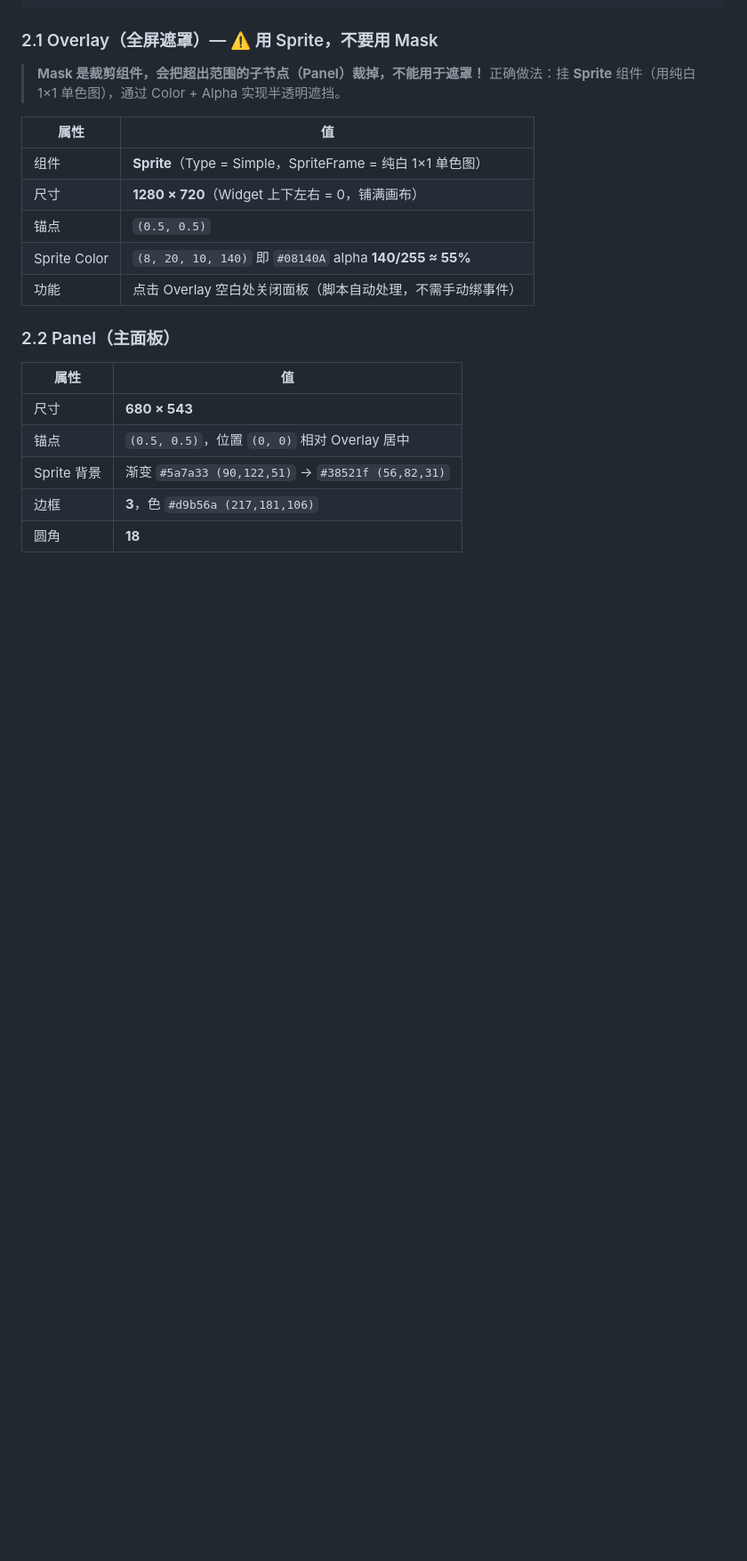
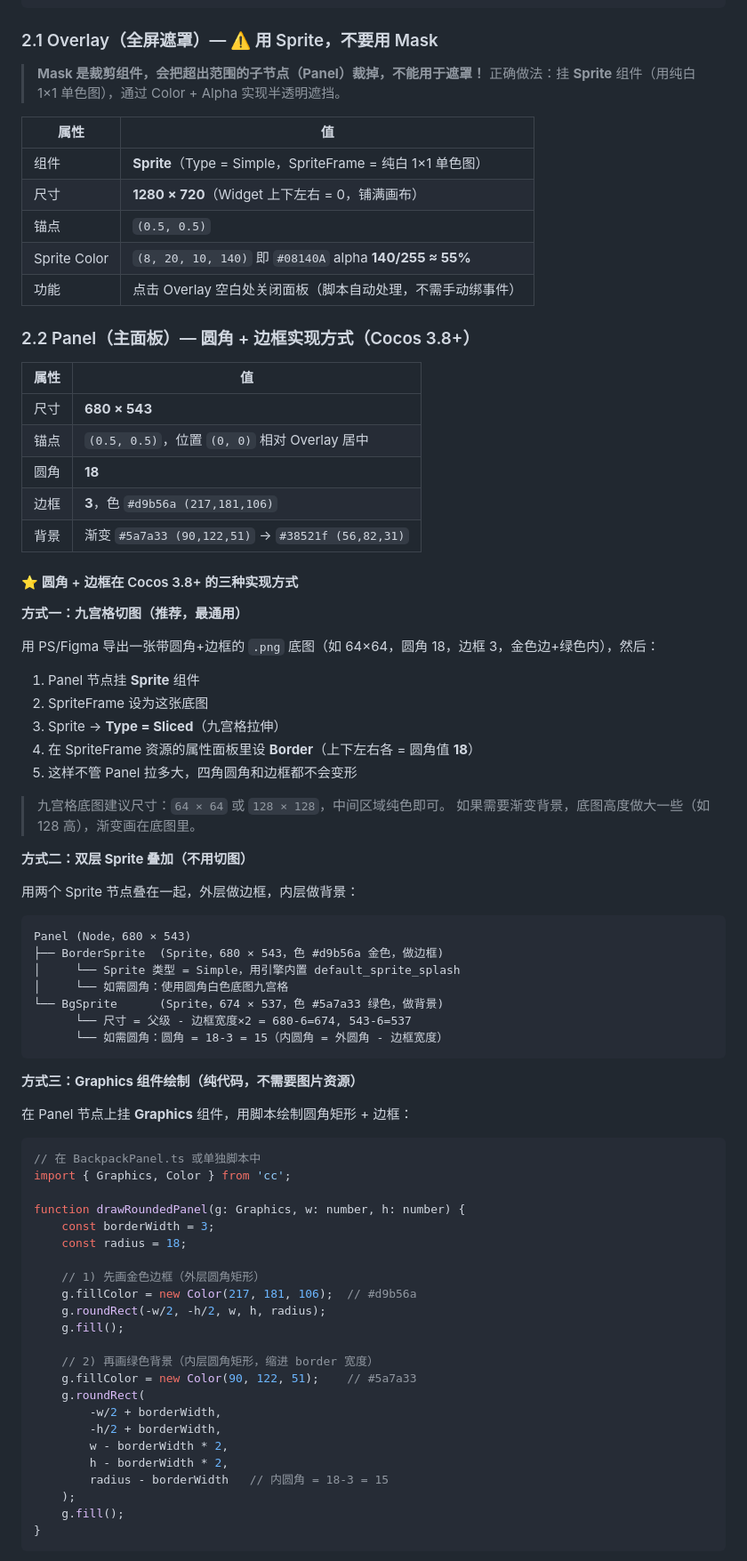
Before and after one commit to angzhaoyu/CloudFarmGame, a Markdown page: 面板搭建指南.md, the part around one of its changes. Shown at 89% size. GitHub-like rendering; blank space fills up the shorter version.

Commit message:
docs: 详细说明圆角+边框在 Cocos 3.8+ 的实现方式
新增三种实现方案及推荐：
1. 九宫格切图 Sliced Sprite（推荐，最通用）
2. 双层 Sprite 叠加（不需切图）
3. Graphics 组件代码绘制

新增所有节点的圆角+边框参数汇总表：
Panel(r18/b3), CloseBtn(r9/b2), Tab(r18/b2),
Cell/ShopItem(r12/b2), BuyBtn(r12/b2), HUD(r22/b2) 等

补充分割线实现说明

Co-authored-by: arena-agent <297053741+arena-agent@users.noreply.github.com>

````diff
--- a/面板搭建指南.md
+++ b/面板搭建指南.md
@@ -42,12 +42,72 @@ BackpackPanel (挂载 BackpackPanel.ts)
 | Sprite Color | `(8, 20, 10, 140)` 即 `#08140A` alpha **140/255 ≈ 55%** |
 | 功能 | 点击 Overlay 空白处关闭面板（脚本自动处理，不需手动绑事件） |
 
-### 2.2 Panel（主面板）
+### 2.2 Panel（主面板）— 圆角 + 边框实现方式（Cocos 3.8+）
 
 | 属性 | 值 |
 |---|---|
 | 尺寸 | **680 × 543** |
 | 锚点 | `(0.5, 0.5)`，位置 `(0, 0)` 相对 Overlay 居中 |
-| Sprite 背景 | 渐变 `#5a7a33 (90,122,51)` → `#38521f (56,82,31)` |
+| 圆角 | **18** |
 | 边框 | **3**，色 `#d9b56a (217,181,106)` |
-| 圆角 | **18** |
+| 背景 | 渐变 `#5a7a33 (90,122,51)` → `#38521f (56,82,31)` |
+
+#### ⭐ 圆角 + 边框在 Cocos 3.8+ 的三种实现方式
+
+**方式一：九宫格切图（推荐，最通用）**
+
+用 PS/Figma 导出一张带圆角+边框的 `.png` 底图（如 64×64，圆角 18，边框 3，金色边+绿色内），然后：
+
+1. Panel 节点挂 **Sprite** 组件
+2. SpriteFrame 设为这张底图
+3. Sprite → **Type = Sliced**（九宫格拉伸）
+4. 在 SpriteFrame 资源的属性面板里设 **Border**（上下左右各 = 圆角值 **18**）
+5. 这样不管 Panel 拉多大，四角圆角和边框都不会变形
+
+> 九宫格底图建议尺寸：`64 × 64` 或 `128 × 128`，中间区域纯色即可。
+> 如果需要渐变背景，底图高度做大一些（如 128 高），渐变画在底图里。
+
+**方式二：双层 Sprite 叠加（不用切图）**
+
+用两个 Sprite 节点叠在一起，外层做边框，内层做背景：
+
+```
+Panel (Node，680 × 543)
+├── BorderSprite  (Sprite，680 × 543，色 #d9b56a 金色，做边框)
+│     └── Sprite 类型 = Simple，用引擎内置 default_sprite_splash
+│     └── 如需圆角：使用圆角白色底图九宫格
+└── BgSprite      (Sprite，674 × 537，色 #5a7a33 绿色，做背景)
+      └── 尺寸 = 父级 - 边框宽度×2 = 680-6=674, 543-6=537
+      └── 如需圆角：圆角 = 18-3 = 15（内圆角 = 外圆角 - 边框宽度）
+```
+
+**方式三：Graphics 组件绘制（纯代码，不需要图片资源）**
+
+在 Panel 节点上挂 **Graphics** 组件，用脚本绘制圆角矩形 + 边框：
+
+```typescript
+// 在 BackpackPanel.ts 或单独脚本中
+import { Graphics, Color } from 'cc';
+
+function drawRoundedPanel(g: Graphics, w: number, h: number) {
+    const borderWidth = 3;
+    const radius = 18;
+
+    // 1) 先画金色边框（外层圆角矩形）
+    g.fillColor = new Color(217, 181, 106);  // #d9b56a
+    g.roundRect(-w/2, -h/2, w, h, radius);
+    g.fill();
+
+    // 2) 再画绿色背景（内层圆角矩形，缩进 border 宽度）
+    g.fillColor = new Color(90, 122, 51);    // #5a7a33
+    g.roundRect(
+        -w/2 + borderWidth,
+        -h/2 + borderWidth,
+        w - borderWidth * 2,
+        h - borderWidth * 2,
+        radius - borderWidth   // 内圆角 = 18-3 = 15
+    );
+    g.fill();
+}
+```
+
````
Also changed, not shown: other parts of 面板搭建指南.md (+23 -4 lines).
